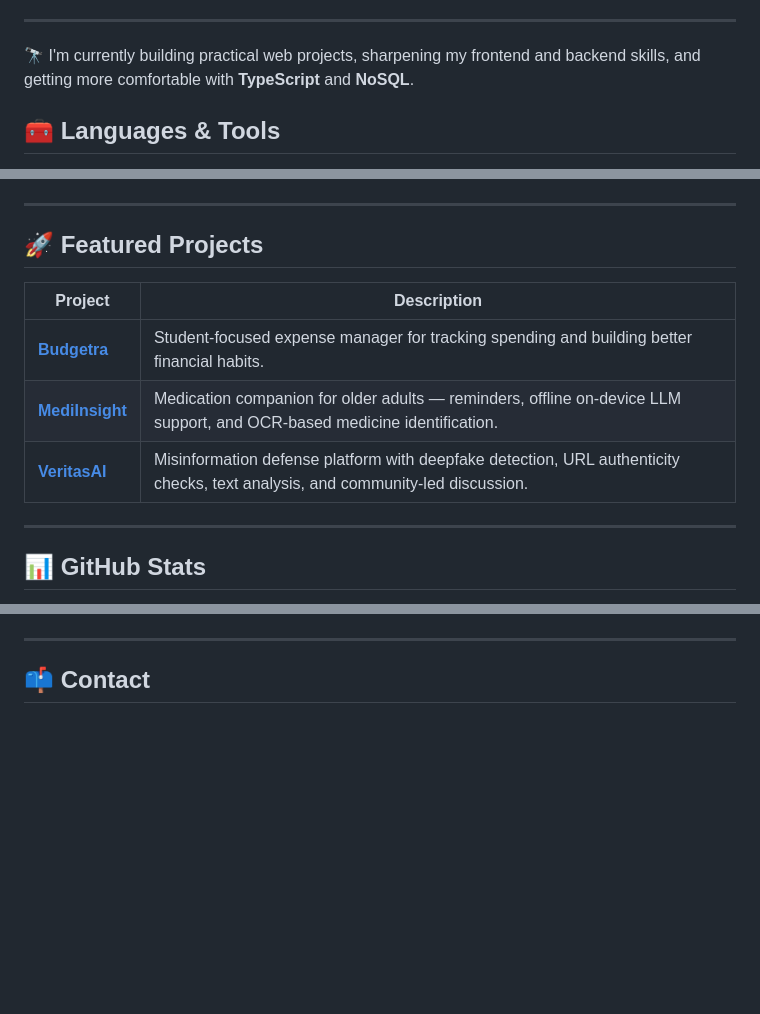
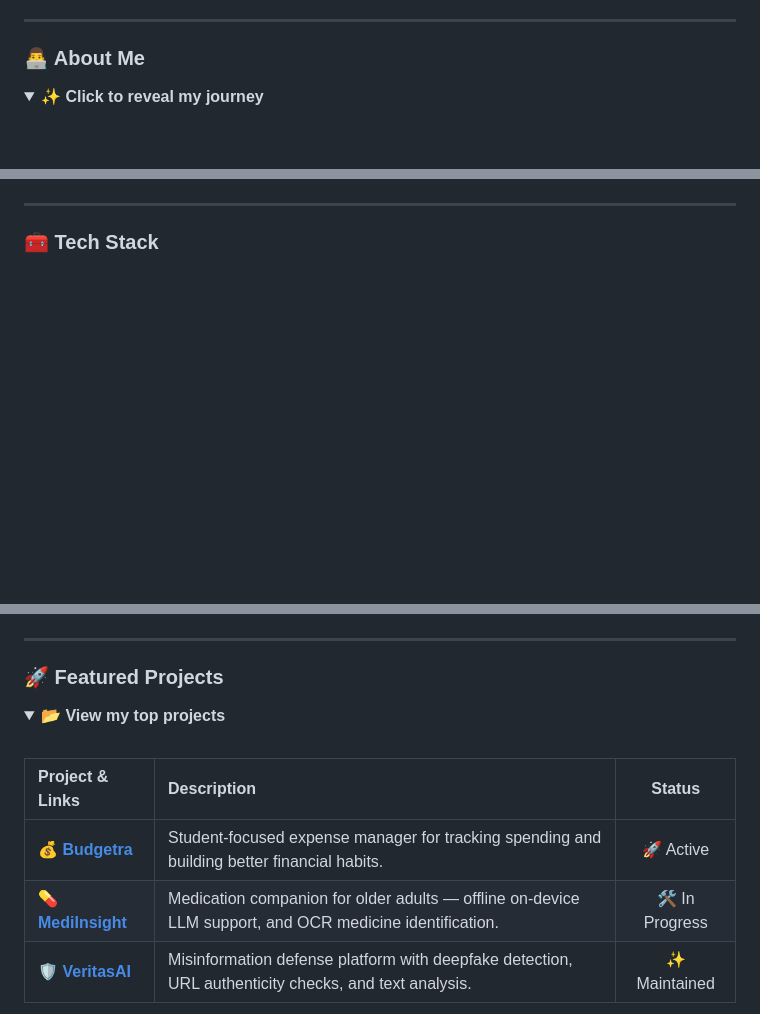
Before and after one commit to hrx01-dev/hrx01-dev, a Markdown page: README.md, 3 parts joined by grey strips. Drawn GitHub-style; folded sections open; blank space fills up the shorter version.

Commit message:
Redesigned Readme

```diff
--- a/README.md
+++ b/README.md
@@ -12,7 +16,9 @@
 
 ---
 
-🔭 I'm currently building practical web projects, sharpening my frontend and backend skills, and getting more comfortable with **TypeScript** and **NoSQL**.
+### 👨‍💻 About Me
 
-## 🧰 Languages & Tools
+<details>
+  <summary><b>✨ Click to reveal my journey</b></summary>
+  <br/>
 
@@ -26,16 +31,6 @@
 
 ---
 
-## 🚀 Featured Projects
-
-| Project | Description |
-|---|---|
-| [**Budgetra**](https://github.com/hrx01-dev/BUDGETRA) | Student-focused expense manager for tracking spending and building better financial habits. |
-| [**MediInsight**](https://github.com/hrx01-dev/MediInsight) | Medication companion for older adults — reminders, offline on-device LLM support, and OCR-based medicine identification. |
-| [**VeritasAI**](https://github.com/hrx01-dev/VeritasAI) | Misinformation defense platform with deepfake detection, URL authenticity checks, text analysis, and community-led discussion. |
-
----
-
-## 📊 GitHub Stats
+### 🧰 Tech Stack
 
 <div align="center">
@@ -54,4 +65,17 @@
 
 ---
 
-## 📫 Contact
+### 🚀 Featured Projects
+
+<details open>
+  <summary><b>📂 View my top projects</b></summary>
+  <br/>
+
+  | Project & Links | Description | Status |
+  | :--- | :--- | :---: |
+  | 💰 [**Budgetra**](https://github.com/hrx01-dev/BUDGETRA) | Student-focused expense manager for tracking spending and building better financial habits. | 🚀 Active |
+  | 💊 [**MediInsight**](https://github.com/hrx01-dev/MediInsight) | Medication companion for older adults — offline on-device LLM support, and OCR medicine identification. | 🛠️ In Progress |
+  | 🛡️ [**VeritasAI**](https://github.com/hrx01-dev/VeritasAI) | Misinformation defense platform with deepfake detection, URL authenticity checks, and text analysis. | ✨ Maintained |
+
+</details>
+
```
Also changed, not shown: other parts of README.md (+60 -23 lines).
